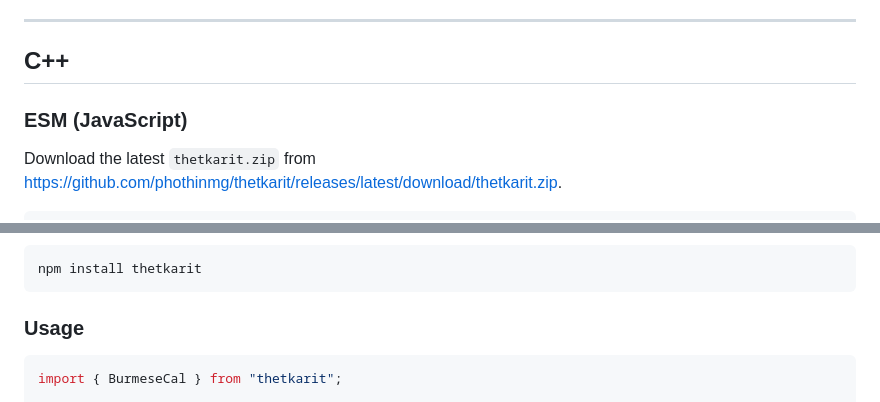
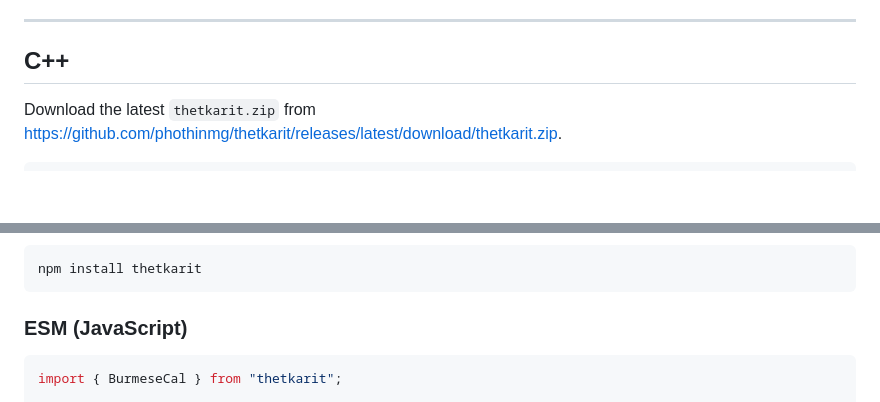
Before and after one commit to phothinmg/thetkarit, a Markdown page: README.md, 2 parts joined by grey strips. Rendered like a GitHub page; blank space fills up the shorter version.

Commit message:
🎨 modified : README

````diff
--- a/README.md
+++ b/README.md
@@ -15,8 +15,6 @@ Note: Variable-date holidays are handled in two ways: Thingyan and Myanmar New Y
 ---
 
 ## C++
-
-### ESM (JavaScript)
 
 Download the latest `thetkarit.zip` from <https://github.com/phothinmg/thetkarit/releases/latest/download/thetkarit.zip>.
 
@@ -76,7 +74,7 @@ make
 npm install thetkarit
 ```
 
-### Usage
+### ESM (JavaScript)
 
 ```js
 import { BurmeseCal } from "thetkarit";
````
